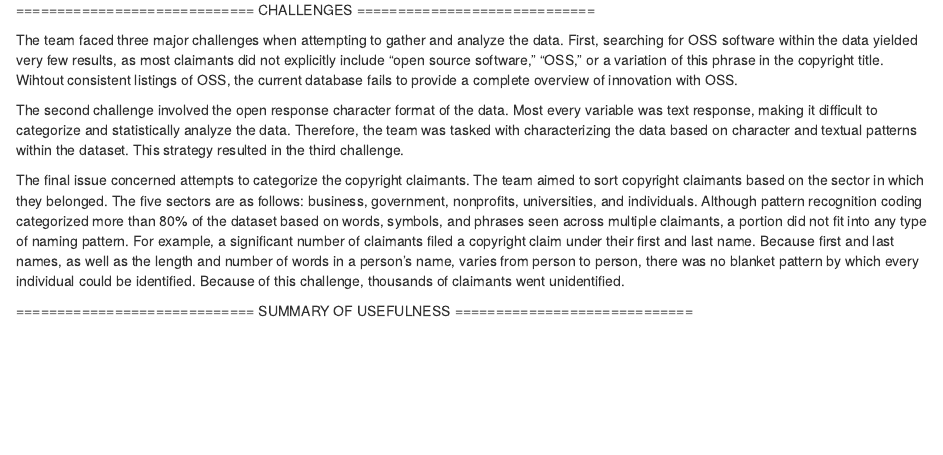
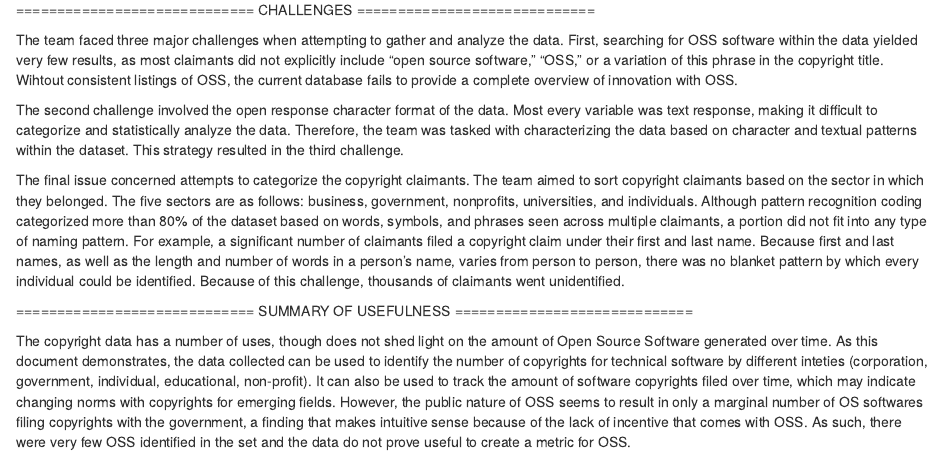
Before and after one commit to uva-bi-sdad/OSS-Universe, an R Markdown document (src/04_copyright_dataprofiling_NEW.Rmd): the page in a window 1100 px wide, from 7000 px down. Rendered offline with R 4.5, knitr and Pandoc, with nearby package versions; some code elsewhere in the file could not run offline; long lines of code are wrapped; common packages that the code uses without loading them are loaded.

Commit message:
Added a summary of the usefulness

```diff
--- a/src/04_copyright_dataprofiling_NEW.Rmd
+++ b/src/04_copyright_dataprofiling_NEW.Rmd
@@ -226,3 +226,5 @@ The final issue concerned attempts to categorize the copyright claimants. The te
 
 
 ============================= SUMMARY OF USEFULNESS =============================
+
+The copyright data has a number of uses, though does not shed light on the amount of Open Source Software generated over time. As this document demonstrates, the data collected can be used to identify the number of copyrights for technical software by different inteties (corporation, government, individual, educational, non-profit). It can also be used to track the amount of software copyrights filed over time, which may indicate changing norms with copyrights for emerging fields. However, the public nature of OSS seems to result in only a marginal number of OS softwares filing copyrights with the government, a finding that makes intuitive sense because of the lack of incentive that comes with OSS. As such, there were very few OSS identified in the set and the data do not prove useful to create a metric for OSS.
```
